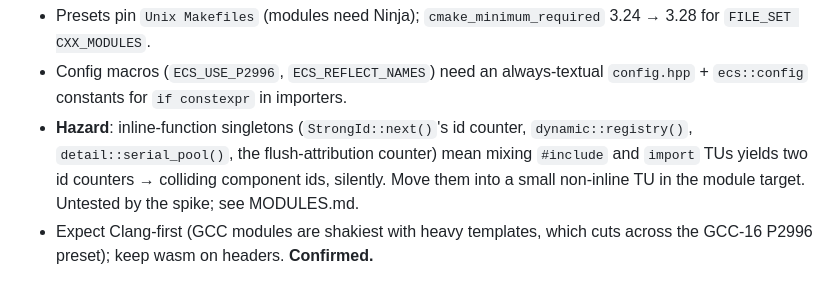
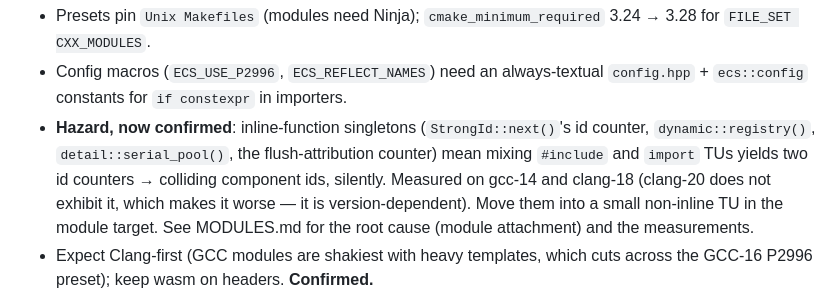
Before and after one commit to bvrooman/ecs, a Markdown page: docs/IMPROVEMENTS.md, the part around the change. Rendered like a GitHub page.

```diff
--- a/docs/IMPROVEMENTS.md
+++ b/docs/IMPROVEMENTS.md
@@ -223,11 +223,14 @@ Blockers to clear first:
   3.24 → 3.28 for `FILE_SET CXX_MODULES`.
 - Config macros (`ECS_USE_P2996`, `ECS_REFLECT_NAMES`) need an always-textual
   `config.hpp` + `ecs::config` constants for `if constexpr` in importers.
-- **Hazard**: inline-function singletons (`StrongId::next()`'s id counter,
-  `dynamic::registry()`, `detail::serial_pool()`, the flush-attribution
-  counter) mean mixing `#include` and `import` TUs yields two id counters →
-  colliding component ids, silently. Move them into a small non-inline TU in
-  the module target. Untested by the spike; see MODULES.md.
+- **Hazard, now confirmed**: inline-function singletons (`StrongId::next()`'s
+  id counter, `dynamic::registry()`, `detail::serial_pool()`, the
+  flush-attribution counter) mean mixing `#include` and `import` TUs yields two
+  id counters → colliding component ids, silently. Measured on gcc-14 and
+  clang-18 (clang-20 does not exhibit it, which makes it worse — it is
+  version-dependent). Move them into a small non-inline TU in the module
+  target. See MODULES.md for the root cause (module attachment) and the
+  measurements.
 - Expect Clang-first (GCC modules are shakiest with heavy templates, which
   cuts across the GCC-16 P2996 preset); keep wasm on headers. **Confirmed.**
 
```
Also changed, not shown: docs/MODULES.md (+46 -14 lines).
